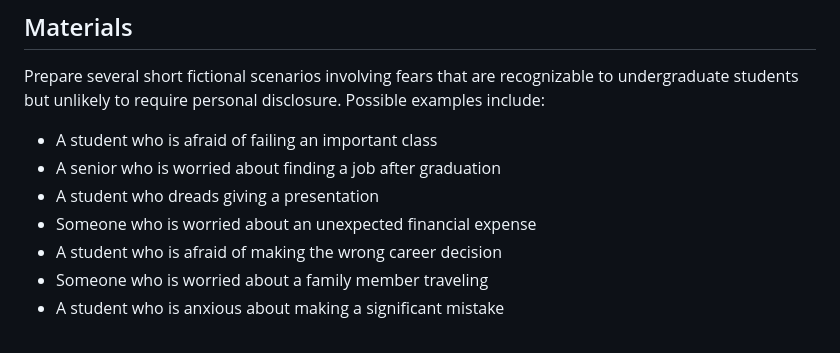
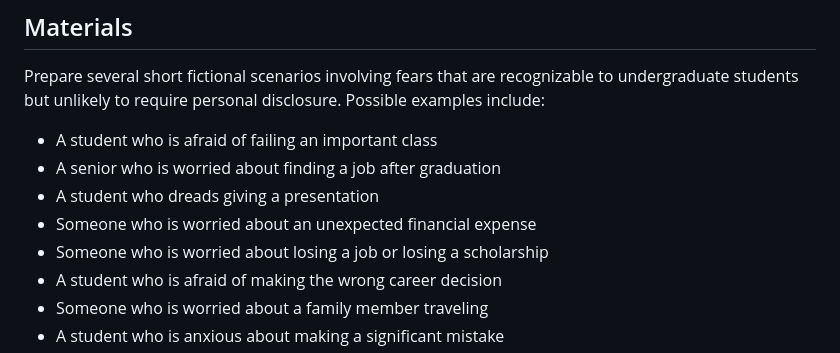
Before and after one commit to prof-tallman/csc228, a Markdown page: understanding_fear/lesson_responding_to_fear_activity.md, the part around the change. Rendered like a GitHub page.

Commit message:
questions

```diff
--- a/understanding_fear/lesson_responding_to_fear_activity.md
+++ b/understanding_fear/lesson_responding_to_fear_activity.md
@@ -12,6 +12,7 @@ Prepare several short fictional scenarios involving fears that are recognizable
 - A senior who is worried about finding a job after graduation
 - A student who dreads giving a presentation
 - Someone who is worried about an unexpected financial expense
+- Someone who is worried about losing a job or losing a scholarship
 - A student who is afraid of making the wrong career decision
 - Someone who is worried about a family member traveling
 - A student who is anxious about making a significant mistake
```
